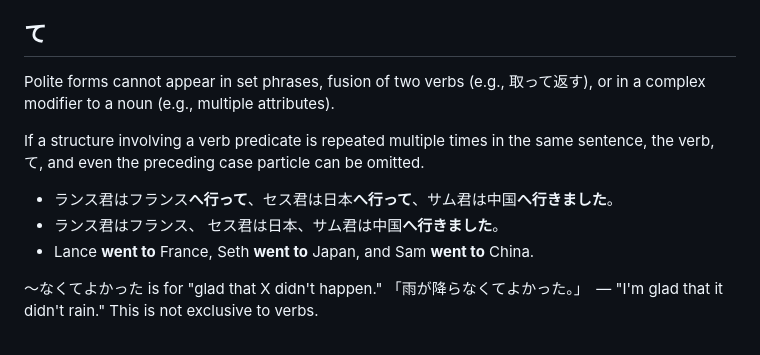
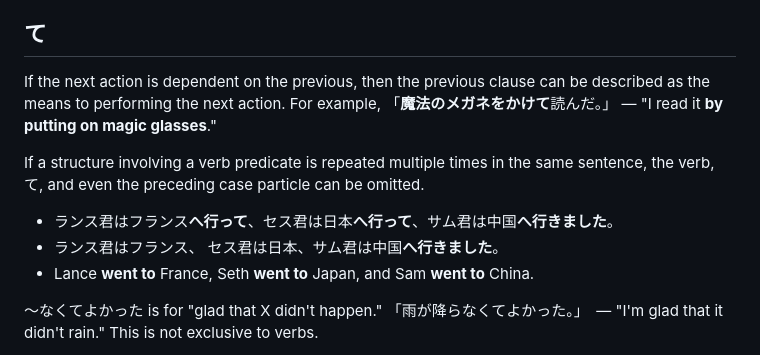
Before and after one commit to FREEZURN/Note_Aggregate, a Markdown page: content/jp/leftovers.md, the part around the change printed below. Drawn GitHub-style.

```diff
--- a/content/jp/leftovers.md
+++ b/content/jp/leftovers.md
@@ -127,7 +127,7 @@ The plural forms (e.g., それら) are frequently followed by すべて. Think o
 へと is a variant that emphasizes the direction. It is almost always interchangeable with へ. 「**未来**へと走れ。」 — "Run toward the **future**."
 
 ## て
-Polite forms cannot appear in set phrases, fusion of two verbs (e.g., 取って返す), or in a complex modifier to a noun (e.g., multiple attributes).
+If the next action is dependent on the previous, then the previous clause can be described as the means to performing the next action. For example, 「**魔法のメガネをかけて**読んだ。」 — "I read it **by putting on magic glasses**."
 
 If a structure involving a verb predicate is repeated multiple times in the same sentence, the verb, て, and even the preceding case particle can be omitted.
 - ランス君はフランス**へ行って**、セス君は日本**へ行って**、サム君は中国**へ行きました**。
```
Also changed, not shown: other parts of content/jp/leftovers.md (+1 -0 lines), content/jp/conjunctive.md (+12 -11 lines).
